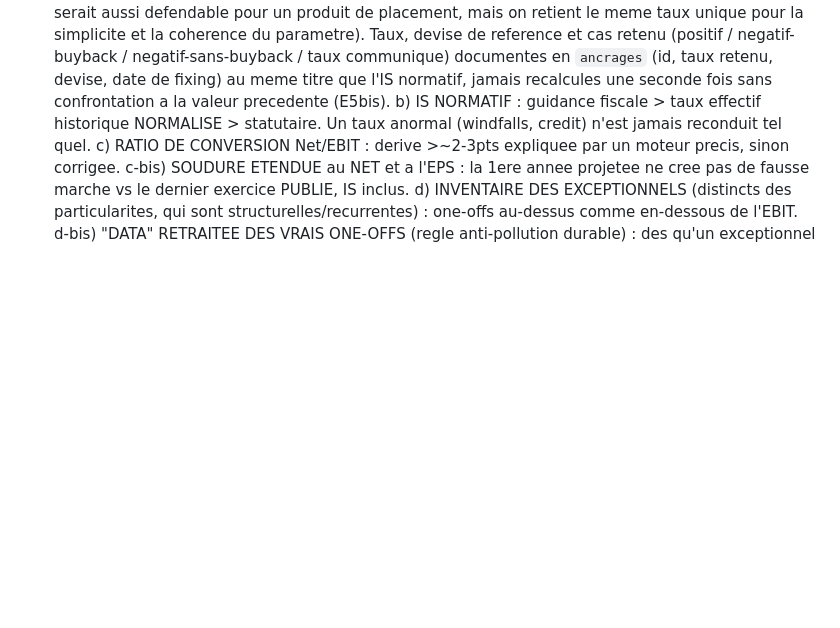
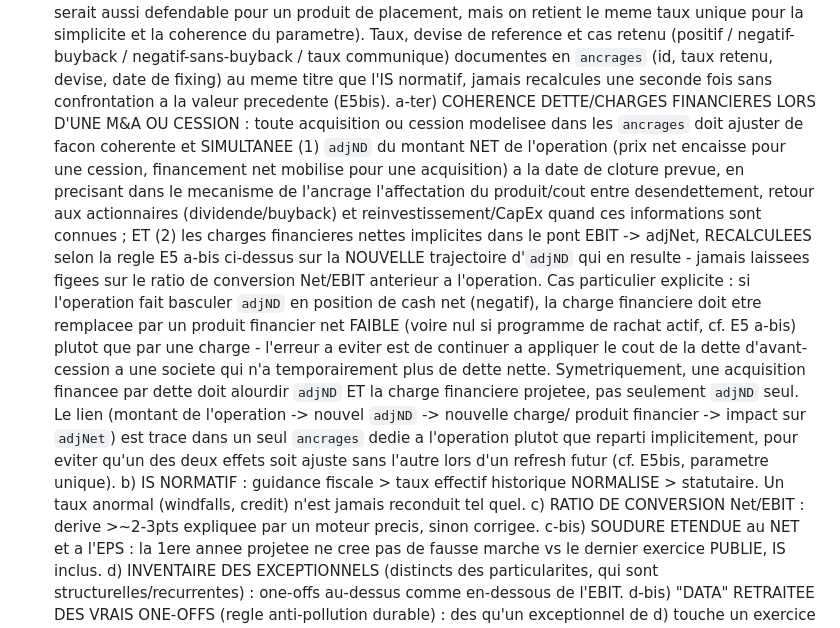
Before and after one commit to MathieuChandelier/Omnium-stock-screener, a Markdown page: INSTRUCTIONS.md, the part around the change. GitHub-like rendering; blank space fills up the shorter version.

```diff
--- a/INSTRUCTIONS.md
+++ b/INSTRUCTIONS.md
@@ -857,6 +857,30 @@ a-bis) RESULTAT FINANCIER NORMATIF (non applicable aux valeurs financieres -
    taux retenu, devise, date de fixing) au meme titre que l'IS normatif,
    jamais recalcules une seconde fois sans confrontation a la valeur
    precedente (E5bis).
+a-ter) COHERENCE DETTE/CHARGES FINANCIERES LORS D'UNE M&A OU CESSION : toute
+   acquisition ou cession modelisee dans les `ancrages` doit ajuster de
+   facon coherente et SIMULTANEE (1) `adjND` du montant NET de l'operation
+   (prix net encaisse pour une cession, financement net mobilise pour une
+   acquisition) a la date de cloture prevue, en precisant dans le mecanisme
+   de l'ancrage l'affectation du produit/cout entre desendettement, retour
+   aux actionnaires (dividende/buyback) et reinvestissement/CapEx quand ces
+   informations sont connues ; ET (2) les charges financieres nettes
+   implicites dans le pont EBIT -> adjNet, RECALCULEES selon la regle E5
+   a-bis ci-dessus sur la NOUVELLE trajectoire d'`adjND` qui en resulte -
+   jamais laissees figees sur le ratio de conversion Net/EBIT anterieur a
+   l'operation. Cas particulier explicite : si l'operation fait basculer
+   `adjND` en position de cash net (negatif), la charge financiere doit
+   etre remplacee par un produit financier net FAIBLE (voire nul si
+   programme de rachat actif, cf. E5 a-bis) plutot que par une charge -
+   l'erreur a eviter est de continuer a appliquer le cout de la dette
+   d'avant-cession a une societe qui n'a temporairement plus de dette
+   nette. Symetriquement, une acquisition financee par dette doit alourdir
+   `adjND` ET la charge financiere projetee, pas seulement `adjND` seul.
+   Le lien (montant de l'operation -> nouvel `adjND` -> nouvelle charge/
+   produit financier -> impact sur `adjNet`) est trace dans un seul
+   `ancrages` dedie a l'operation plutot que reparti implicitement, pour
+   eviter qu'un des deux effets soit ajuste sans l'autre lors d'un refresh
+   futur (cf. E5bis, parametre unique).
 b) IS NORMATIF : guidance fiscale > taux effectif historique NORMALISE >
    statutaire. Un taux anormal (windfalls, credit) n'est jamais reconduit
    tel quel.
```
